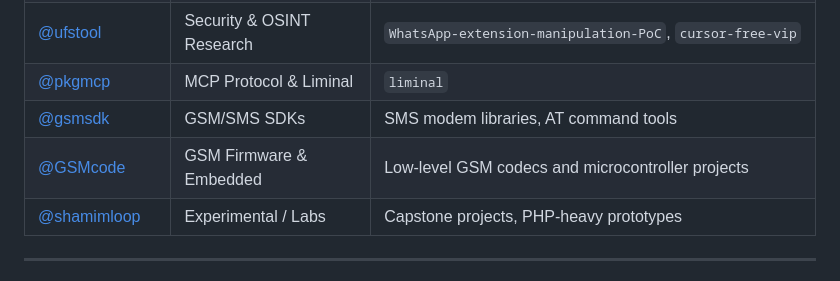
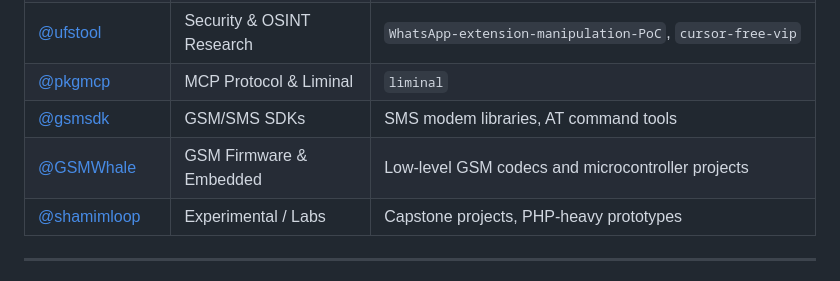
Before and after one commit to shamimwhois/shamimwhois, a Markdown page: README.md, the part around the change. GitHub-like rendering.

```diff
--- a/README.md
+++ b/README.md
@@ -44,7 +44,7 @@ I maintain a strategic network of GitHub accounts, each focused on a distinct ar
 | [@ufstool](https://github.com/ufstool) | Security & OSINT Research | `WhatsApp-extension-manipulation-PoC`, `cursor-free-vip` |
 | [@pkgmcp](https://github.com/pkgmcp) | MCP Protocol & Liminal | `liminal` |
 | [@gsmsdk](https://github.com/gsmsdk) | GSM/SMS SDKs | SMS modem libraries, AT command tools |
-| [@GSMcode](https://github.com/GSMcode) | GSM Firmware & Embedded | Low‑level GSM codecs and microcontroller projects |
+| [@GSMWhale](https://github.com/GsmWhale) | GSM Firmware & Embedded | Low‑level GSM codecs and microcontroller projects |
 | [@shamimloop](https://github.com/shamimloop) | Experimental / Labs | Capstone projects, PHP‑heavy prototypes |
 
 ---
```
